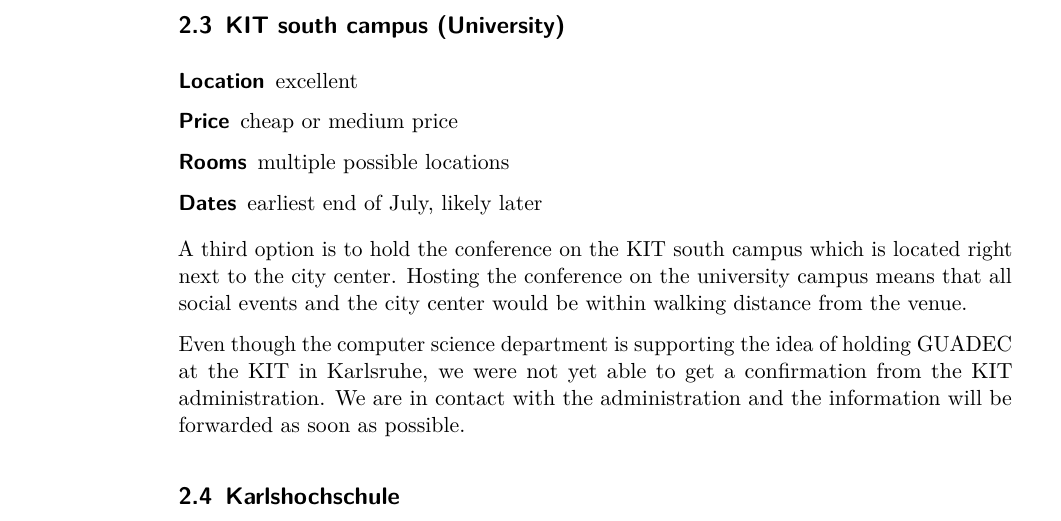
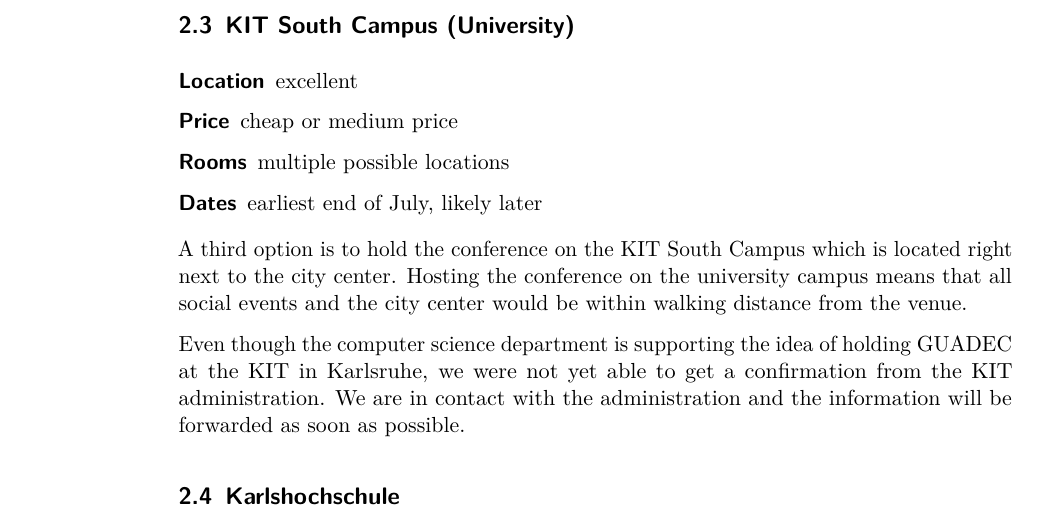
Before and after one commit to muelli/GUADEC-2016-Karlsruhe-Bid, a LaTeX document (bid.tex, which reads venue.tex): part of page 6 of 19, cut so that both start at the same text. Compiled offline with pdfLaTeX.

Commit message:
Capitalize KIT South Campus

```diff
--- a/venue.tex
+++ b/venue.tex
@@ -102,7 +102,7 @@
 
 \vspace*{6cm}
 
-\subsection{KIT south campus (University)}%\smash{\rlap{%
+\subsection{KIT South Campus (University)}%\smash{\rlap{%
 %\begin{tikzpicture}
 %  \pgfsetbaselinepointlater{\pgfpointanchor{baseline}{base}}
 %    \node[inner sep=0,outer sep=0] at (0pt,0pt) {};
@@ -127,7 +127,7 @@
 \item[Dates] earliest end of July, likely later
 \end{description}
 
-A third option is to hold the conference on the KIT south campus which is
+A third option is to hold the conference on the KIT South Campus which is
 located right next to the city center. Hosting the conference on the university
 campus means that all social events and the city center would be within walking
 distance from the venue.
```
